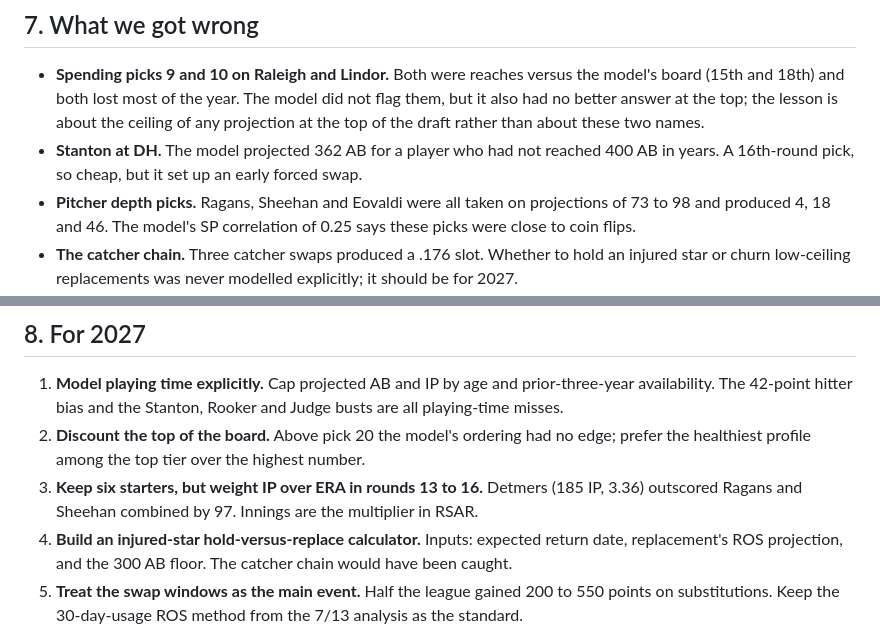
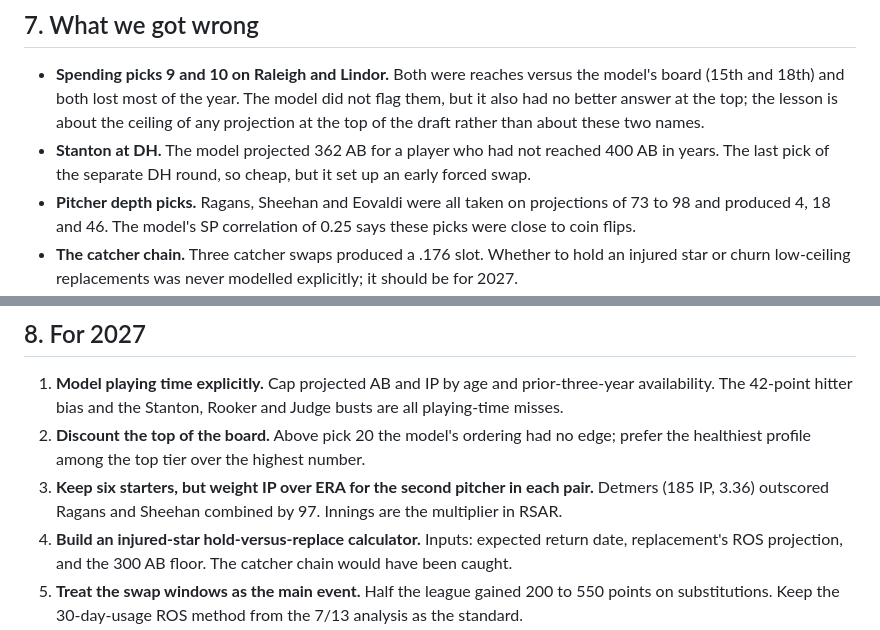
Before and after one commit to levinsonjon/bt-baseball-2026, a Markdown page: season-2026-retrospective.md, 2 parts joined by grey strips. GitHub-like rendering.

```diff
--- a/season-2026-retrospective.md
+++ b/season-2026-retrospective.md
@@ -140,7 +140,7 @@ Biggest busts league-wide: Rooker -320, Judge -290, Stanton -275, Roman Anthony
 ## 7. What we got wrong
 
 - **Spending picks 9 and 10 on Raleigh and Lindor.** Both were reaches versus the model's board (15th and 18th) and both lost most of the year. The model did not flag them, but it also had no better answer at the top; the lesson is about the ceiling of any projection at the top of the draft rather than about these two names.
-- **Stanton at DH.** The model projected 362 AB for a player who had not reached 400 AB in years. A 16th-round pick, so cheap, but it set up an early forced swap.
+- **Stanton at DH.** The model projected 362 AB for a player who had not reached 400 AB in years. The last pick of the separate DH round, so cheap, but it set up an early forced swap.
 - **Pitcher depth picks.** Ragans, Sheehan and Eovaldi were all taken on projections of 73 to 98 and produced 4, 18 and 46. The model's SP correlation of 0.25 says these picks were close to coin flips.
 - **The catcher chain.** Three catcher swaps produced a .176 slot. Whether to hold an injured star or churn low-ceiling replacements was never modelled explicitly; it should be for 2027.
 - **Site accuracy on swapped slots.** Not a draft error, but the site under-reported swapped slots by 34 points by season's end because those slots did not self-heal. Fixed in the wrap-up; the pipeline fix is in `season-2026-final.md`.
@@ -149,6 +149,6 @@ Biggest busts league-wide: Rooker -320, Judge -290, Stanton -275, Roman Anthony
 
 1. **Model playing time explicitly.** Cap projected AB and IP by age and prior-three-year availability. The 42-point hitter bias and the Stanton, Rooker and Judge busts are all playing-time misses.
 2. **Discount the top of the board.** Above pick 20 the model's ordering had no edge; prefer the healthiest profile among the top tier over the highest number.
-3. **Keep six starters, but weight IP over ERA in rounds 13 to 16.** Detmers (185 IP, 3.36) outscored Ragans and Sheehan combined by 97. Innings are the multiplier in RSAR.
+3. **Keep six starters, but weight IP over ERA for the second pitcher in each pair.** Detmers (185 IP, 3.36) outscored Ragans and Sheehan combined by 97. Innings are the multiplier in RSAR.
 4. **Build an injured-star hold-versus-replace calculator.** Inputs: expected return date, replacement's ROS projection, and the 300 AB floor. The catcher chain would have been caught.
 5. **Treat the swap windows as the main event.** Half the league gained 200 to 550 points on substitutions. Keep the 30-day-usage ROS method from the 7/13 analysis as the standard.
```
Also changed, not shown: other parts of season-2026-retrospective.md (+6 -6 lines), CLAUDE.md (+4 -0 lines), plan-2027-projections.md (+2 -2 lines).
